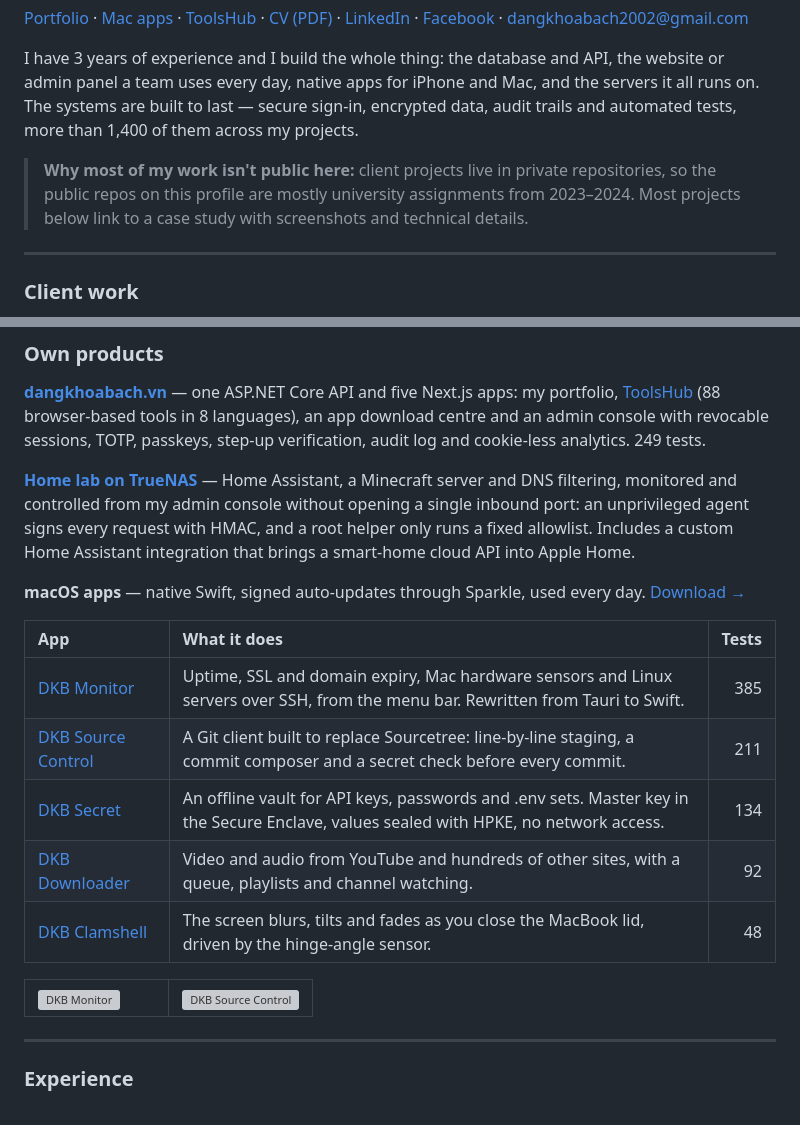
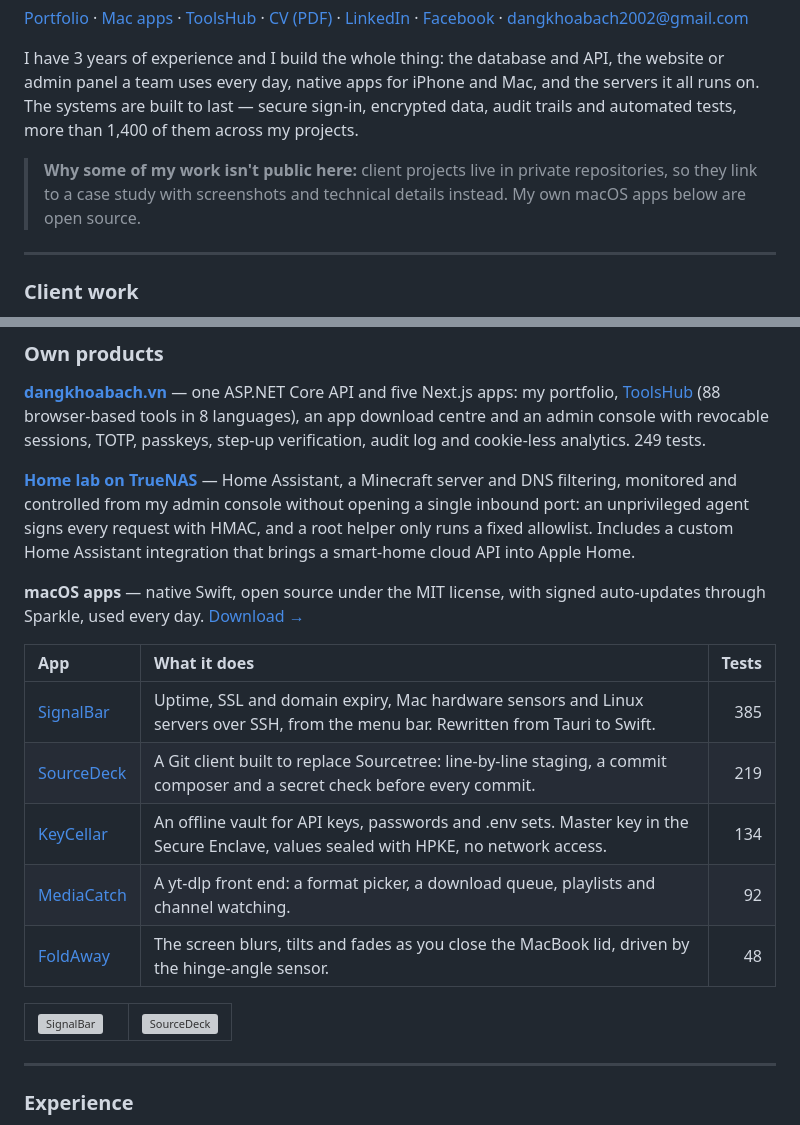
Before and after one commit to dangkhoabach/dangkhoabach, a Markdown page: README.md, 2 parts joined by grey strips. Drawn GitHub-style; grey boxes are pictures that could not be loaded.

Commit message:
+ Update +  - README.md: the macOS apps are open source under their new names   + SignalBar, SourceDeck, KeyCellar, MediaCatch and FoldAway, each linked to its public repository   + The note on private work now says client projects link to case studies and the macOS apps are open source   + SourceDeck test count updated to 219; MediaCatch described as a yt-dlp front end   + The SignalBar screenshot shows the Domains window

```diff
--- a/README.md
+++ b/README.md
@@ -6,7 +6,7 @@
 
 I have 3 years of experience and I build the whole thing: the database and API, the website or admin panel a team uses every day, native apps for iPhone and Mac, and the servers it all runs on. The systems are built to last — secure sign-in, encrypted data, audit trails and automated tests, more than 1,400 of them across my projects.
 
-> **Why most of my work isn't public here:** client projects live in private repositories, so the public repos on this profile are mostly university assignments from 2023–2024. Most projects below link to a case study with screenshots and technical details.
+> **Why some of my work isn't public here:** client projects live in private repositories, so they link to a case study with screenshots and technical details instead. My own macOS apps below are open source.
 
 ---
 
@@ -41,20 +41,20 @@ Bilingual company websites with admin panels for the teams to manage their own c
 
 **[Home lab on TrueNAS](https://dangkhoabach.vn/projects/P12)** — Home Assistant, a Minecraft server and DNS filtering, monitored and controlled from my admin console without opening a single inbound port: an unprivileged agent signs every request with HMAC, and a root helper only runs a fixed allowlist. Includes a custom Home Assistant integration that brings a smart-home cloud API into Apple Home.
 
-**macOS apps** — native Swift, signed auto-updates through Sparkle, used every day. [Download →](https://apps.dangkhoabach.vn)
+**macOS apps** — native Swift, open source under the MIT license, with signed auto-updates through Sparkle, used every day. [Download →](https://apps.dangkhoabach.vn)
 
 | App | What it does | Tests |
 | :--- | :--- | ---: |
-| [DKB Monitor](https://apps.dangkhoabach.vn/dkb-monitor) | Uptime, SSL and domain expiry, Mac hardware sensors and Linux servers over SSH, from the menu bar. Rewritten from Tauri to Swift. | 385 |
-| [DKB Source Control](https://apps.dangkhoabach.vn/dkb-source-control) | A Git client built to replace Sourcetree: line-by-line staging, a commit composer and a secret check before every commit. | 211 |
-| [DKB Secret](https://apps.dangkhoabach.vn/dkb-secret) | An offline vault for API keys, passwords and .env sets. Master key in the Secure Enclave, values sealed with HPKE, no network access. | 134 |
-| [DKB Downloader](https://apps.dangkhoabach.vn/dkb-downloader) | Video and audio from YouTube and hundreds of other sites, with a queue, playlists and channel watching. | 92 |
-| [DKB Clamshell](https://apps.dangkhoabach.vn/dkb-clamshell) | The screen blurs, tilts and fades as you close the MacBook lid, driven by the hinge-angle sensor. | 48 |
+| [SignalBar](https://github.com/dangkhoabach/SignalBar) | Uptime, SSL and domain expiry, Mac hardware sensors and Linux servers over SSH, from the menu bar. Rewritten from Tauri to Swift. | 385 |
+| [SourceDeck](https://github.com/dangkhoabach/SourceDeck) | A Git client built to replace Sourcetree: line-by-line staging, a commit composer and a secret check before every commit. | 219 |
+| [KeyCellar](https://github.com/dangkhoabach/KeyCellar) | An offline vault for API keys, passwords and .env sets. Master key in the Secure Enclave, values sealed with HPKE, no network access. | 134 |
+| [MediaCatch](https://github.com/dangkhoabach/MediaCatch) | A yt-dlp front end: a format picker, a download queue, playlists and channel watching. | 92 |
+| [FoldAway](https://github.com/dangkhoabach/FoldAway) | The screen blurs, tilts and fades as you close the MacBook lid, driven by the hinge-angle sensor. | 48 |
 
 <table>
   <tr>
-    <td width="50%"><a href="https://apps.dangkhoabach.vn/dkb-monitor"><img src="https://apps.dangkhoabach.vn/showcase/dkb-monitor/system-dark.webp" alt="DKB Monitor"></a></td>
-    <td width="50%"><a href="https://apps.dangkhoabach.vn/dkb-source-control"><img src="https://apps.dangkhoabach.vn/showcase/dkb-source-control/workingcopy-dark.webp" alt="DKB Source Control"></a></td>
+    <td width="50%"><a href="https://github.com/dangkhoabach/SignalBar"><img src="https://apps.dangkhoabach.vn/showcase/dkb-monitor/domains-dark.webp" alt="SignalBar"></a></td>
+    <td width="50%"><a href="https://github.com/dangkhoabach/SourceDeck"><img src="https://apps.dangkhoabach.vn/showcase/dkb-source-control/workingcopy-dark.webp" alt="SourceDeck"></a></td>
   </tr>
 </table>
 
```
